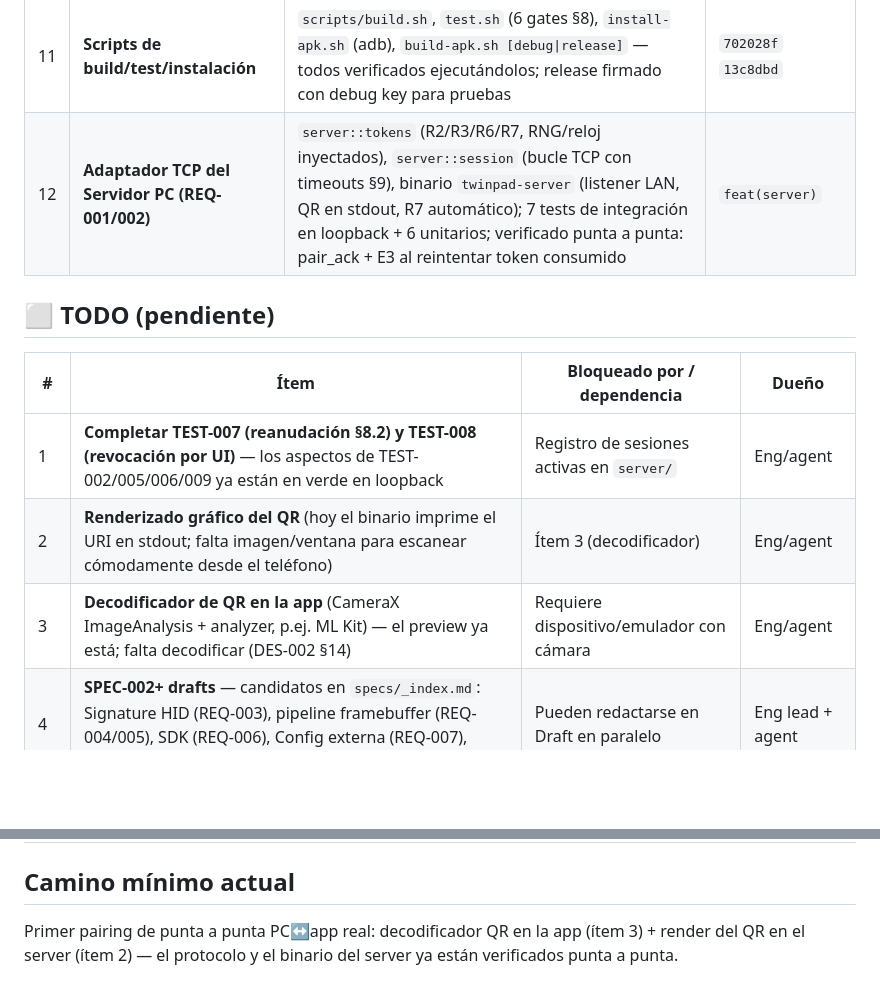
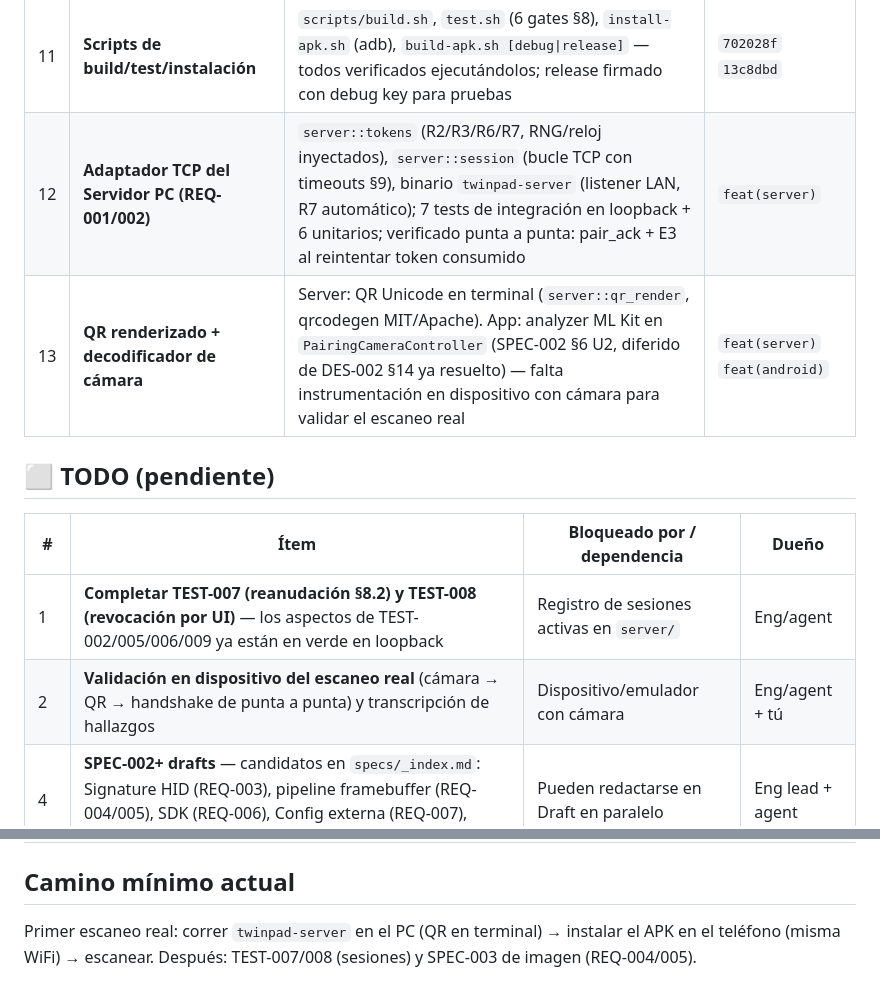
Before and after one commit to Kanin-020/twinpad, a Markdown page: TODO.md, 2 parts joined by grey strips. Drawn GitHub-style; blank space fills up the shorter version.

Commit message:
docs(docs): record QR render and camera decoder in TODO roadmap
Add Done #13 covering the terminal QR rendering and the ML Kit decoder,
collapse the two superseded TODO items into a single on-device scan
validation task, and reframe the minimal path around the first real
PC-to-phone pairing attempt.

```diff
--- a/TODO.md
+++ b/TODO.md
@@ -17,15 +17,15 @@
 | 9 | README + TODO tracker | Comandos de build/gates verificados; este archivo | `9f2002f` `776f5af` |
 | 10 | **App Android de Pairing (SPEC-002/DES-002)** | Máquina de estados pura U1–U5, handshake Kotlin (HKDF+HMAC paridad con core), cliente TCP con timeouts E1, UI Compose con strings canónicas §9; TEST-010..014 = 12 tests JVM verdes; APK debug generado | `feat(android)` |
 | 11 | **Scripts de build/test/instalación** | `scripts/build.sh`, `test.sh` (6 gates §8), `install-apk.sh` (adb), `build-apk.sh [debug\|release]` — todos verificados ejecutándolos; release firmado con debug key para pruebas | `702028f` `13c8dbd` |
-| 12 | **Adaptador TCP del Servidor PC (REQ-001/002)** | `server::tokens` (R2/R3/R6/R7, RNG/reloj inyectados), `server::session` (bucle TCP con timeouts §9), binario `twinpad-server` (listener LAN, QR en stdout, R7 automático); 7 tests de integración en loopback + 6 unitarios; verificado punta a punta: pair_ack + E3 al reintentar token consumido | `feat(server)` |
+| 12 | **Adaptador TCP del Servidor PC (REQ-001/002)** | `server::tokens` (R2/R3/R6/R7, RNG/reloj inyectados), `server::session` (bucle TCP con timeouts §9), binario `twinpad-server` (listener LAN, R7 automático); 7 tests de integración en loopback + 6 unitarios; verificado punta a punta: pair_ack + E3 al reintentar token consumido | `feat(server)` |
+| 13 | **QR renderizado + decodificador de cámara** | Server: QR Unicode en terminal (`server::qr_render`, qrcodegen MIT/Apache). App: analyzer ML Kit en `PairingCameraController` (SPEC-002 §6 U2, diferido de DES-002 §14 ya resuelto) — falta instrumentación en dispositivo con cámara para validar el escaneo real | `feat(server)` `feat(android)` |
 
 ## ⬜ TODO (pendiente)
 
 | # | Ítem | Bloqueado por / dependencia | Dueño |
 |---|---|---|---|
 | 1 | **Completar TEST-007 (reanudación §8.2) y TEST-008 (revocación por UI)** — los aspectos de TEST-002/005/006/009 ya están en verde en loopback | Registro de sesiones activas en `server/` | Eng/agent |
-| 2 | **Renderizado gráfico del QR** (hoy el binario imprime el URI en stdout; falta imagen/ventana para escanear cómodamente desde el teléfono) | Ítem 3 (decodificador) | Eng/agent |
-| 3 | **Decodificador de QR en la app** (CameraX ImageAnalysis + analyzer, p.ej. ML Kit) — el preview ya está; falta decodificar (DES-002 §14) | Requiere dispositivo/emulador con cámara | Eng/agent |
+| 2 | **Validación en dispositivo del escaneo real** (cámara → QR → handshake de punta a punta) y transcripción de hallazgos | Dispositivo/emulador con cámara | Eng/agent + tú |
 | 4 | **SPEC-002+ drafts** — candidatos en `specs/_index.md`: Signature HID (REQ-003), pipeline framebuffer (REQ-004/005), SDK (REQ-006), Config externa (REQ-007), controles táctiles (REQ-008) | Pueden redactarse en Draft en paralelo | Eng lead + agent |
 | 5 | **Aprobar documentos base en `Draft`**: CTX, REQ-001..008, NFRs, ARCH, ENG, test-strategy | Revisión del dueño | Eng lead (tú) |
 | 6 | **`gradle.lockfile`** comprometido (ENG §11) cuando el proyecto Android tenga dependencias reales | Ítem 3 | Eng/agent |
@@ -36,4 +36,4 @@
 
 ## Camino mínimo actual
 
-Primer pairing de punta a punta PC↔app real: decodificador QR en la app (ítem 3) + render del QR en el server (ítem 2) — el protocolo y el binario del server ya están verificados punta a punta.
+Primer escaneo real: correr `twinpad-server` en el PC (QR en terminal) → instalar el APK en el teléfono (misma WiFi) → escanear. Después: TEST-007/008 (sesiones) y SPEC-003 de imagen (REQ-004/005).
```
